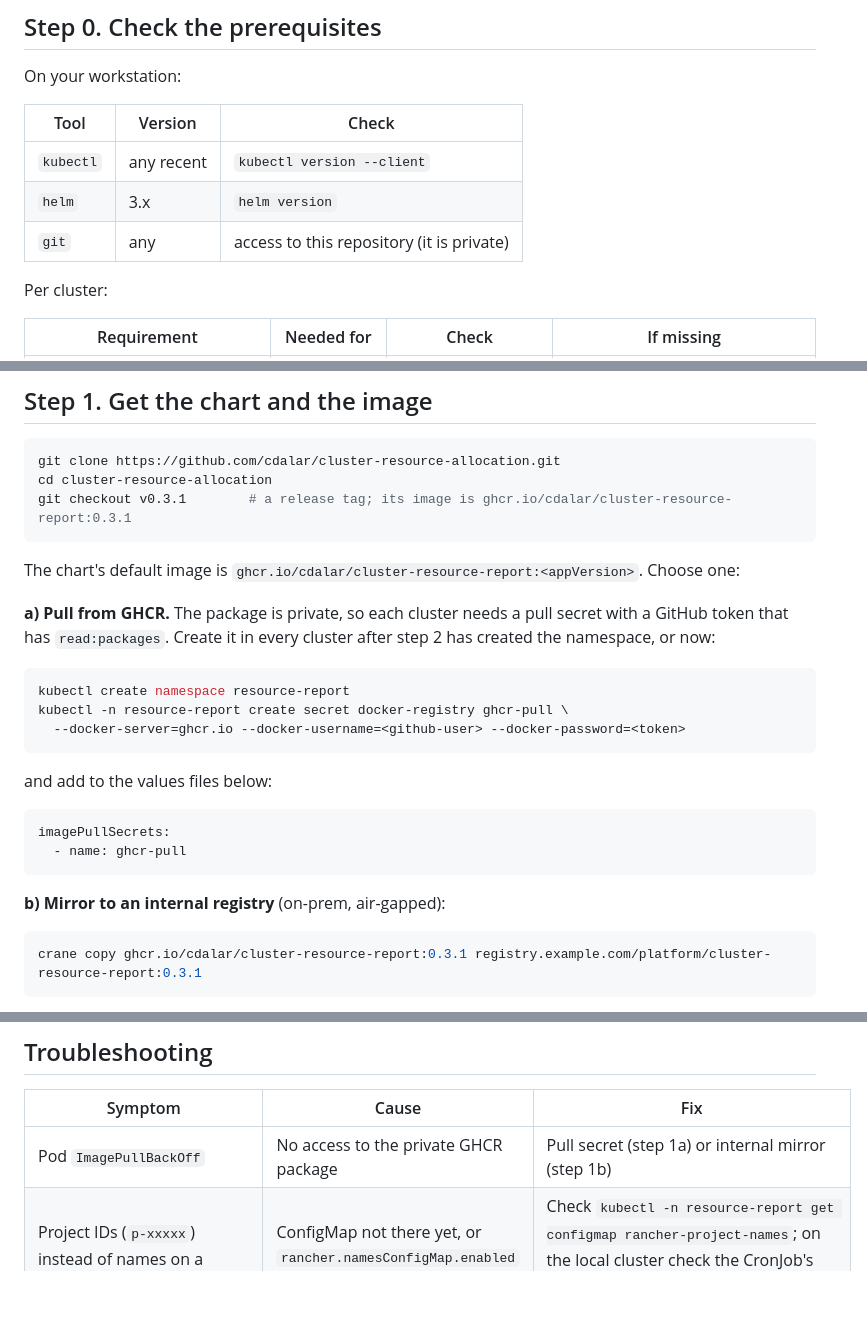
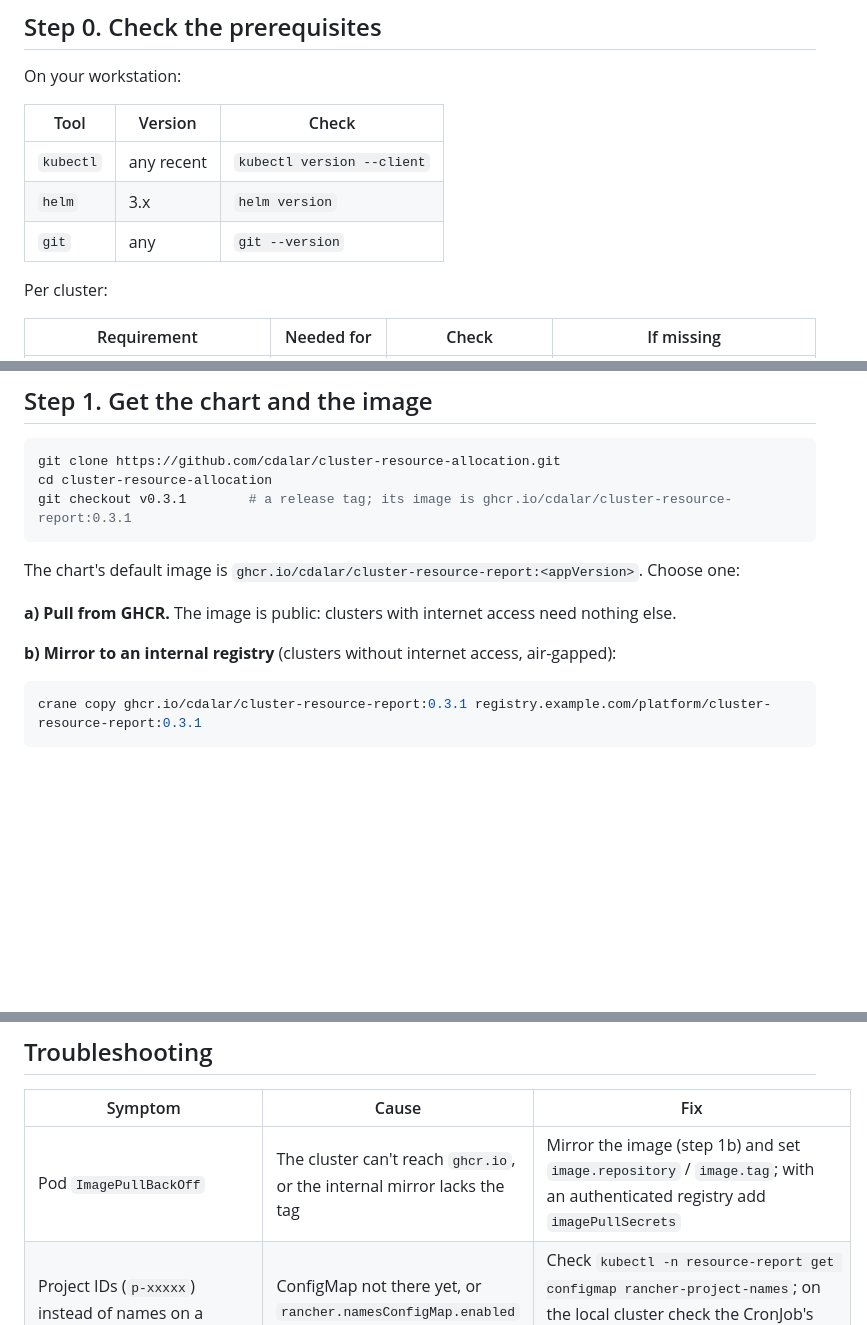
Before and after one commit to cdalar/cluster-resource-allocation, a Markdown page: guides/installation.md, 3 parts joined by grey strips. Rendered like a GitHub page; blank space fills up the shorter version.

````diff
--- a/guides/installation.md
+++ b/guides/installation.md
@@ -45,7 +45,7 @@ On your workstation:
 |---|---|---|
 | `kubectl` | any recent | `kubectl version --client` |
 | `helm` | 3.x | `helm version` |
-| `git` | any | access to this repository (it is private) |
+| `git` | any | `git --version` |
 
 Per cluster:
 
@@ -77,23 +77,9 @@ git checkout v0.3.1        # a release tag; its image is ghcr.io/cdalar/cluster-
 
 The chart's default image is `ghcr.io/cdalar/cluster-resource-report:<appVersion>`. Choose one:
 
-**a) Pull from GHCR.** The package is private, so each cluster needs a pull secret with a GitHub token that
-has `read:packages`. Create it in every cluster after step 2 has created the namespace, or now:
+**a) Pull from GHCR.** The image is public: clusters with internet access need nothing else.
 
-```bash
-kubectl create namespace resource-report
-kubectl -n resource-report create secret docker-registry ghcr-pull \
-  --docker-server=ghcr.io --docker-username=<github-user> --docker-password=<token>
-```
-
-and add to the values files below:
-
-```yaml
-imagePullSecrets:
-  - name: ghcr-pull
-```
-
-**b) Mirror to an internal registry** (on-prem, air-gapped):
+**b) Mirror to an internal registry** (clusters without internet access, air-gapped):
 
 ```bash
 crane copy ghcr.io/cdalar/cluster-resource-report:0.3.1 registry.example.com/platform/cluster-resource-report:0.3.1
@@ -291,7 +275,7 @@ Uninstalling on the local cluster also removes the CronJob, but not the Fleet Bu
 
 | Symptom | Cause | Fix |
 |---|---|---|
-| Pod `ImagePullBackOff` | No access to the private GHCR package | Pull secret (step 1a) or internal mirror (step 1b) |
+| Pod `ImagePullBackOff` | The cluster can't reach `ghcr.io`, or the internal mirror lacks the tag | Mirror the image (step 1b) and set `image.repository` / `image.tag`; with an authenticated registry add `imagePullSecrets` |
 | Project IDs (`p-xxxxx`) instead of names on a downstream dashboard | ConfigMap not there yet, or `rancher.namesConfigMap.enabled` not set | Check `kubectl -n resource-report get configmap rancher-project-names`; on the local cluster check the CronJob's last job and the Bundle's state; names appear after the next collection |
 | ConfigMap delivered to the wrong namespace | Downstream release not in `resource-report` | Install in `resource-report`, or set `rancher.publishNames.targetNamespace` and `rancher.namesConfigMap.namespace` to match |
 | Bundle shown as "Modified" in Continuous Delivery | Something changed the ConfigMap on the downstream cluster | Don't edit it by hand; the next publish restores it |
````
Also changed, not shown: other parts of guides/installation.md (+0 -2 lines), charts/cluster-resource-report/README.md (+4 -10 lines).
